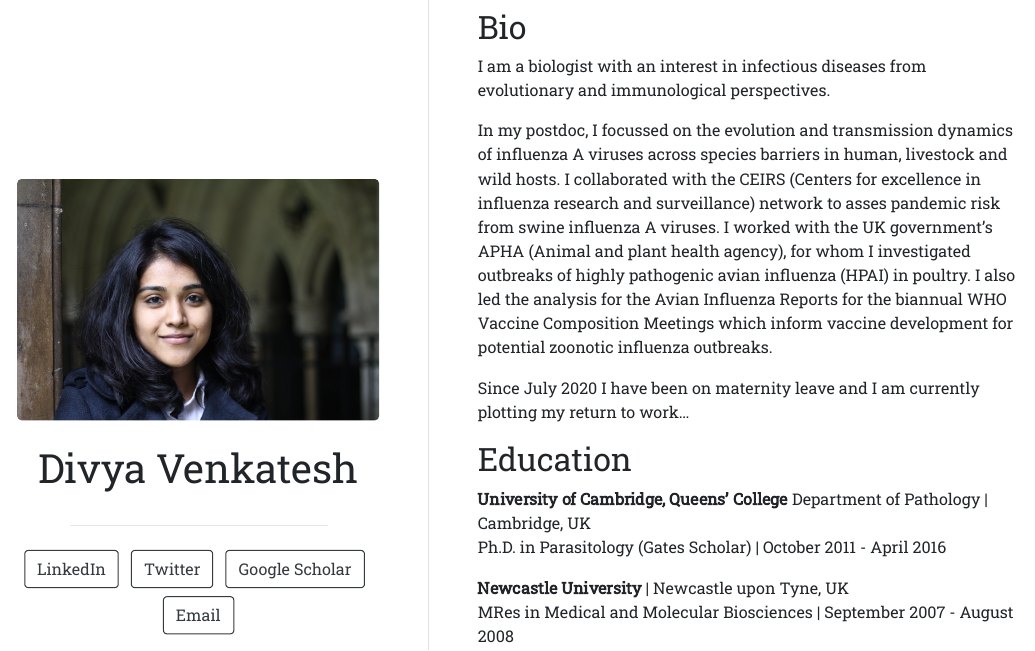
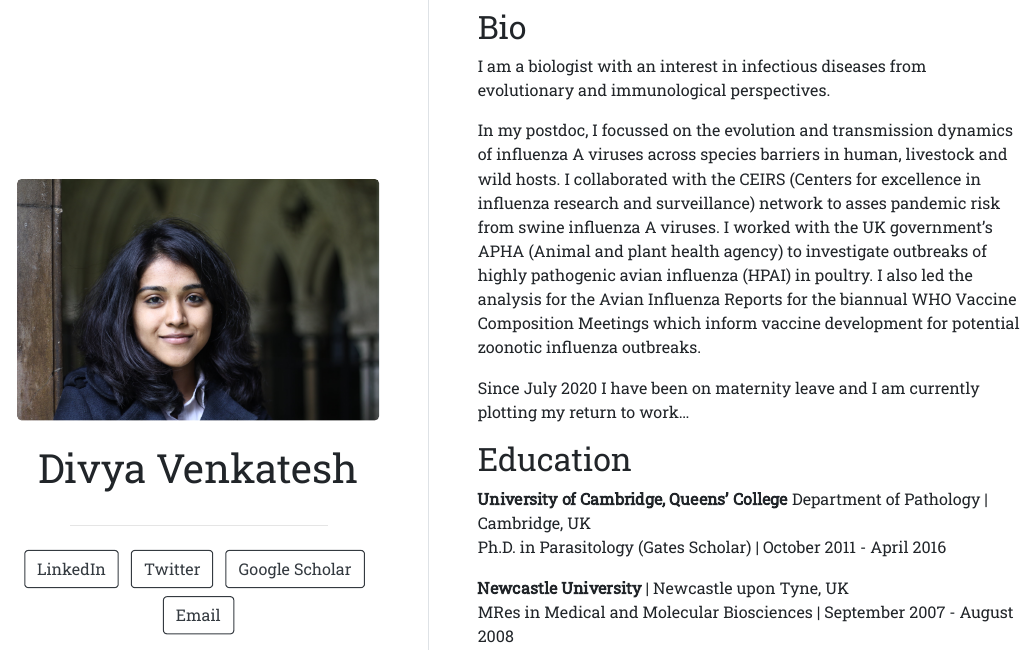
Before and after one commit to dven42/postcards-website, an R Markdown document (index.Rmd): the page in a window 1100 px wide, from its top. The pictures show the output file index.html that the author committed with the source, opened offline.

Commit message:
minor wording changes

```diff
--- a/index.Rmd
+++ b/index.Rmd
@@ -18,7 +18,7 @@ output:
 
 I am a biologist with an interest in infectious diseases from evolutionary and immunological perspectives.
 
-In my postdoc, I focussed on the evolution and transmission dynamics of influenza A viruses across species barriers in human, livestock and wild hosts. I collaborated with the CEIRS (Centers for excellence in influenza research and surveillance) network to asses pandemic risk from swine influenza A viruses. I worked with the UK government's APHA (Animal and plant health agency), for whom I investigated outbreaks of highly pathogenic avian influenza (HPAI) in poultry. I also led the analysis for the Avian Influenza Reports for the biannual WHO Vaccine Composition Meetings which inform vaccine development for potential zoonotic influenza outbreaks.
+In my postdoc, I focussed on the evolution and transmission dynamics of influenza A viruses across species barriers in human, livestock and wild hosts. I collaborated with the CEIRS (Centers for excellence in influenza research and surveillance) network to asses pandemic risk from swine influenza A viruses. I worked with the UK government's APHA (Animal and plant health agency) to investigate outbreaks of highly pathogenic avian influenza (HPAI) in poultry. I also led the analysis for the Avian Influenza Reports for the biannual WHO Vaccine Composition Meetings which inform vaccine development for potential zoonotic influenza outbreaks.
 
 Since July 2020 I have been on maternity leave and I am currently plotting my return to work...
 
```
Also changed, not shown: index.html.
